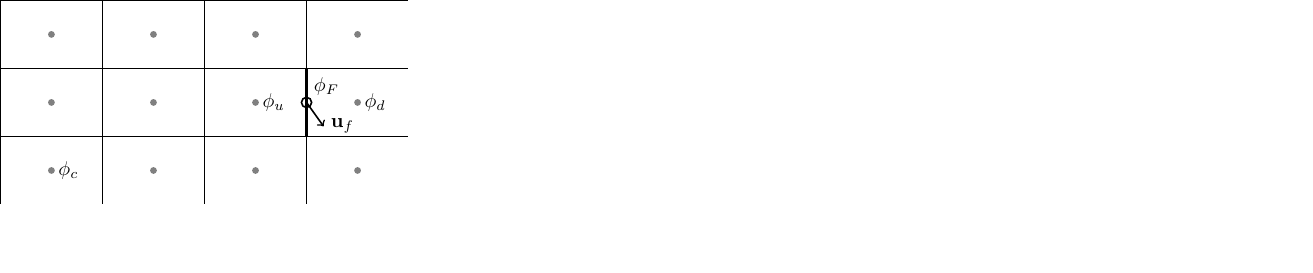
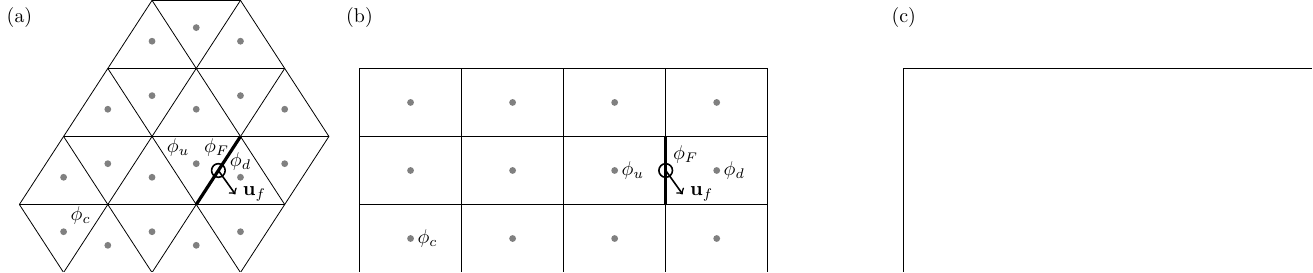
Before and after one commit to hertzsprung/cutcell-advection, a LaTeX figure (src/slant-cell-advection/fig-upwind-stencil.tex): the whole page, the shorter picture padded with empty space. Compiled offline with pdfLaTeX.

Commit message:
add triangular stencil

```diff
--- a/src/slant-cell-advection/fig-upwind-stencil.tex
+++ b/src/slant-cell-advection/fig-upwind-stencil.tex
@@ -6,6 +6,51 @@
   cpnt/.style={fill=gray},
 ]
 
+\begin{scope}
+	\node [above] at (0,7) {(a)};
+	\draw (0,2) -- (1.3,0) -- (6.5,0) -- (9.1,4) -- (6.5,8) -- (3.9,8) -- (0,2);
+
+	\draw (0,2) -- (7.8,2);
+	\draw (1.3,4) -- (9.1,4);
+	\draw (2.6,6) -- (7.8,6);
+
+	\draw (1.3,0) -- (6.5,8);
+	\draw (3.9,0) -- (7.8,6);
+	\draw (1.3,4) -- (3.9,0);
+	\draw (2.6,6) -- (6.5,0);
+	\draw (3.9,8) -- (7.8,2);
+
+	\path [cpnt] (1.3,1.2) circle [radius=0.1] node [anchor=south west] {$\phi_c$};
+	\path [cpnt] (2.6,0.8) circle [radius=0.1];
+	\path [cpnt] (3.9,1.2) circle [radius=0.1];
+	\path [cpnt] (5.2,0.8) circle [radius=0.1];
+	\path [cpnt] (6.5,1.2) circle [radius=0.1];
+
+	\path [cpnt] (1.3,2.8) circle [radius=0.1];
+	\path [cpnt] (2.6,3.2) circle [radius=0.1];
+	\path [cpnt] (3.9,2.8) circle [radius=0.1];
+	\path [cpnt] (5.2,3.2) circle [radius=0.1] node [anchor=south east] {$\phi_u$};
+	\path [cpnt] (6.5,2.8) circle [radius=0.1] node [above] {$\phi_d$};
+	\path [cpnt] (7.8,3.2) circle [radius=0.1];
+
+	\path [cpnt] (2.6,4.8) circle [radius=0.1];
+	\path [cpnt] (3.9,5.2) circle [radius=0.1];
+	\path [cpnt] (5.2,4.8) circle [radius=0.1];
+	\path [cpnt] (6.5,5.2) circle [radius=0.1];
+	\path [cpnt] (7.8,4.8) circle [radius=0.1];
+
+	\path [cpnt] (3.9,6.8) circle [radius=0.1];
+	\path [cpnt] (5.2,7.2) circle [radius=0.1];
+	\path [cpnt] (6.5,6.8) circle [radius=0.1];
+
+	\draw [ultra thick] (5.2,2) -- (6.5,4);
+	\draw [thick] (5.85,3) circle [radius=0.2];
+	\node at (5.8,3.2) [above] {$\phi_F$};
+	\draw [thick, ->] (5.85,3) -- (6.35,2.3) node [anchor=west] {$\mathbf{u}_f$};
+\end{scope}
+
+\begin{scope}[shift={(10,0)}]
+	\node [above] at (0,7) {(b)};
 	\draw (0,0) rectangle (12,6);
 	\draw (0,2) -- (12,2);
 	\draw (0,4) -- (12,4);
@@ -15,7 +60,7 @@
 	\draw (9,0) -- (9,6);
 
 	\draw [ultra thick] (9,2) -- (9,4);
-\draw [thick] (9,3) circle [radius=0.15] node [anchor=south west] {$\phi_F$};
+	\draw [thick] (9,3) circle [radius=0.2] node [anchor=south west] {$\phi_F$};
 	\draw [thick, ->] (9,3) -- (9.5,2.3) node [anchor=west] {$\mathbf{u}_f$};
 
 	\path [cpnt] (1.5,1) circle [radius=0.1] node [right] {$\phi_c$};
@@ -33,6 +78,12 @@
 	\path [cpnt] (10.5,1) circle [radius=0.1];
 	\path [cpnt] (10.5,3) circle [radius=0.1] node [right] {$\phi_d$};
 	\path [cpnt] (10.5,5) circle [radius=0.1];
+\end{scope}
+
+\begin{scope}[shift={(26,0)}]
+	\node [above] at (0,7) {(c)};
+	\draw (0,0) rectangle (12,6);
+\end{scope}
 
 \end{tikzpicture}
 \end{document}
```
Lines whose indentation alone changed are shown as unchanged.
